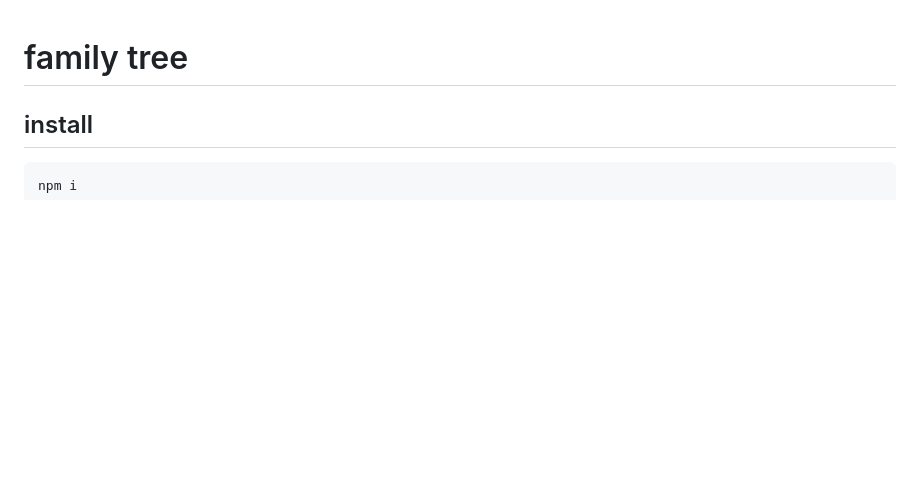
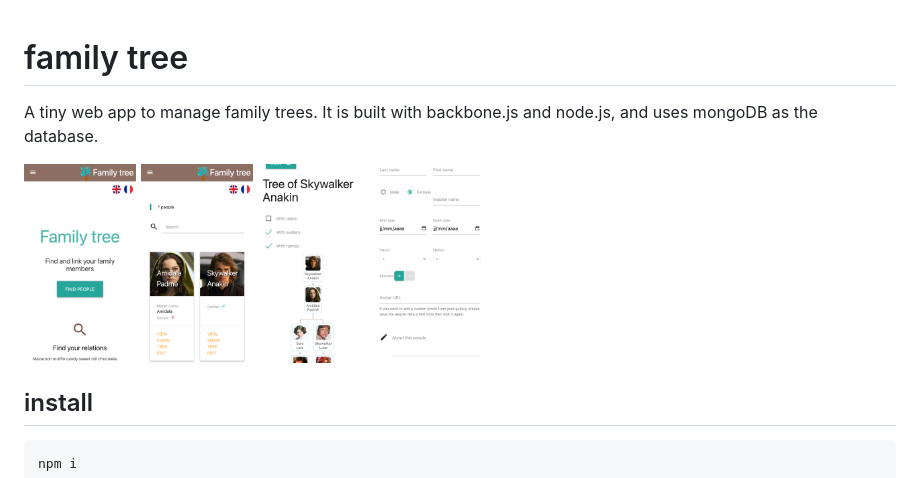
Before and after one commit to sophietk/family-tree, a Markdown page: README.md, the part around the change. Rendered like a GitHub page; pictures changed too: docs/screenshot-01.png (added), docs/screenshot-02.png (added), docs/screenshot-03.png (added); blank space fills up the shorter version.

Commit message:
docs: add screenshots

```diff
--- a/README.md
+++ b/README.md
@@ -1,4 +1,8 @@
 # family tree
+
+A tiny web app to manage family trees. It is built with backbone.js and node.js, and uses mongoDB as the database.
+
+<img src="docs/screenshot-01.png" height="200"> <img src="docs/screenshot-02.png" height="200"> <img src="docs/screenshot-03.png" height="200"> <img src="docs/screenshot-04.png" height="200">
 
 ## install
 
```
